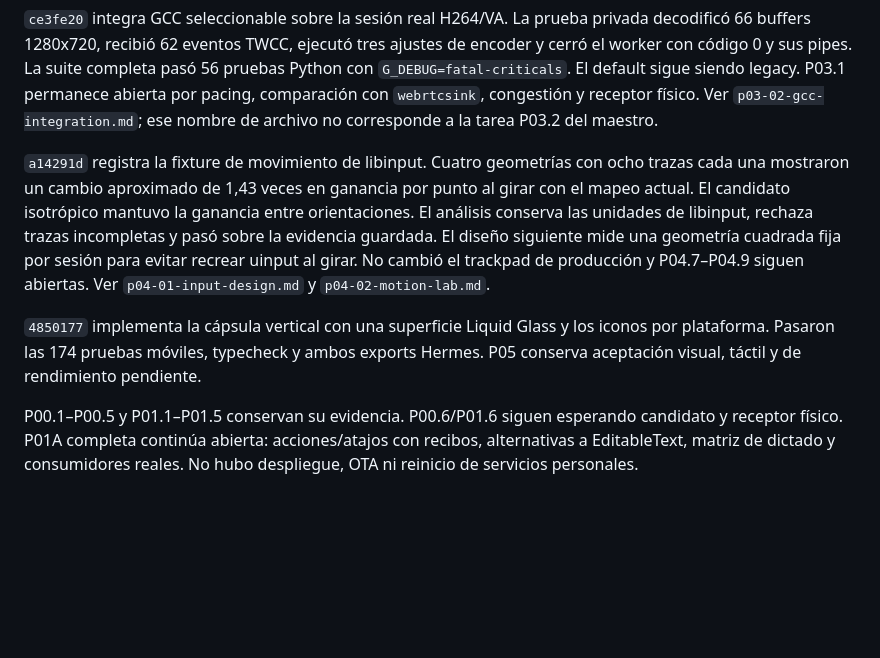
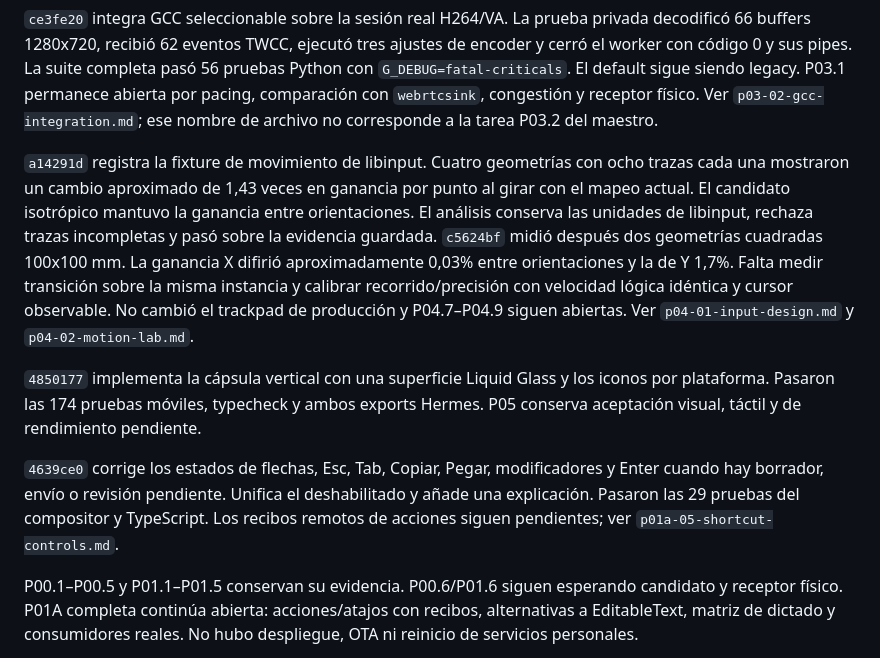
Before and after one commit to lucasscognamiglio9/phonepad, a Markdown page: docs/phonepad-refactor/estado.md, the part around the change. Rendered like a GitHub page; blank space fills up the shorter version.

Commit message:
Update continuation after square geometry and shortcut UI checks

```diff
--- a/docs/phonepad-refactor/estado.md
+++ b/docs/phonepad-refactor/estado.md
@@ -18,9 +18,11 @@ P02 cierra su implementación y verificación de contratos/Linux. La aceptación
 
 `ce3fe20` integra GCC seleccionable sobre la sesión real H264/VA. La prueba privada decodificó 66 buffers 1280x720, recibió 62 eventos TWCC, ejecutó tres ajustes de encoder y cerró el worker con código 0 y sus pipes. La suite completa pasó 56 pruebas Python con `G_DEBUG=fatal-criticals`. El default sigue siendo legacy. P03.1 permanece abierta por pacing, comparación con `webrtcsink`, congestión y receptor físico. Ver `p03-02-gcc-integration.md`; ese nombre de archivo no corresponde a la tarea P03.2 del maestro.
 
-`a14291d` registra la fixture de movimiento de libinput. Cuatro geometrías con ocho trazas cada una mostraron un cambio aproximado de 1,43 veces en ganancia por punto al girar con el mapeo actual. El candidato isotrópico mantuvo la ganancia entre orientaciones. El análisis conserva las unidades de libinput, rechaza trazas incompletas y pasó sobre la evidencia guardada. El diseño siguiente mide una geometría cuadrada fija por sesión para evitar recrear uinput al girar. No cambió el trackpad de producción y P04.7–P04.9 siguen abiertas. Ver `p04-01-input-design.md` y `p04-02-motion-lab.md`.
+`a14291d` registra la fixture de movimiento de libinput. Cuatro geometrías con ocho trazas cada una mostraron un cambio aproximado de 1,43 veces en ganancia por punto al girar con el mapeo actual. El candidato isotrópico mantuvo la ganancia entre orientaciones. El análisis conserva las unidades de libinput, rechaza trazas incompletas y pasó sobre la evidencia guardada. `c5624bf` midió después dos geometrías cuadradas 100x100 mm. La ganancia X difirió aproximadamente 0,03% entre orientaciones y la de Y 1,7%. Falta medir transición sobre la misma instancia y calibrar recorrido/precisión con velocidad lógica idéntica y cursor observable. No cambió el trackpad de producción y P04.7–P04.9 siguen abiertas. Ver `p04-01-input-design.md` y `p04-02-motion-lab.md`.
 
 `4850177` implementa la cápsula vertical con una superficie Liquid Glass y los iconos por plataforma. Pasaron las 174 pruebas móviles, typecheck y ambos exports Hermes. P05 conserva aceptación visual, táctil y de rendimiento pendiente.
+
+`4639ce0` corrige los estados de flechas, Esc, Tab, Copiar, Pegar, modificadores y Enter cuando hay borrador, envío o revisión pendiente. Unifica el deshabilitado y añade una explicación. Pasaron las 29 pruebas del compositor y TypeScript. Los recibos remotos de acciones siguen pendientes; ver `p01a-05-shortcut-controls.md`.
 
 P00.1–P00.5 y P01.1–P01.5 conservan su evidencia. P00.6/P01.6 siguen esperando candidato y receptor físico. P01A completa continúa abierta: acciones/atajos con recibos, alternativas a EditableText, matriz de dictado y consumidores reales. No hubo despliegue, OTA ni reinicio de servicios personales.
 
```
Also changed, not shown: docs/phonepad-refactor/continuation-2026-09-20.md (+2 -2 lines).
